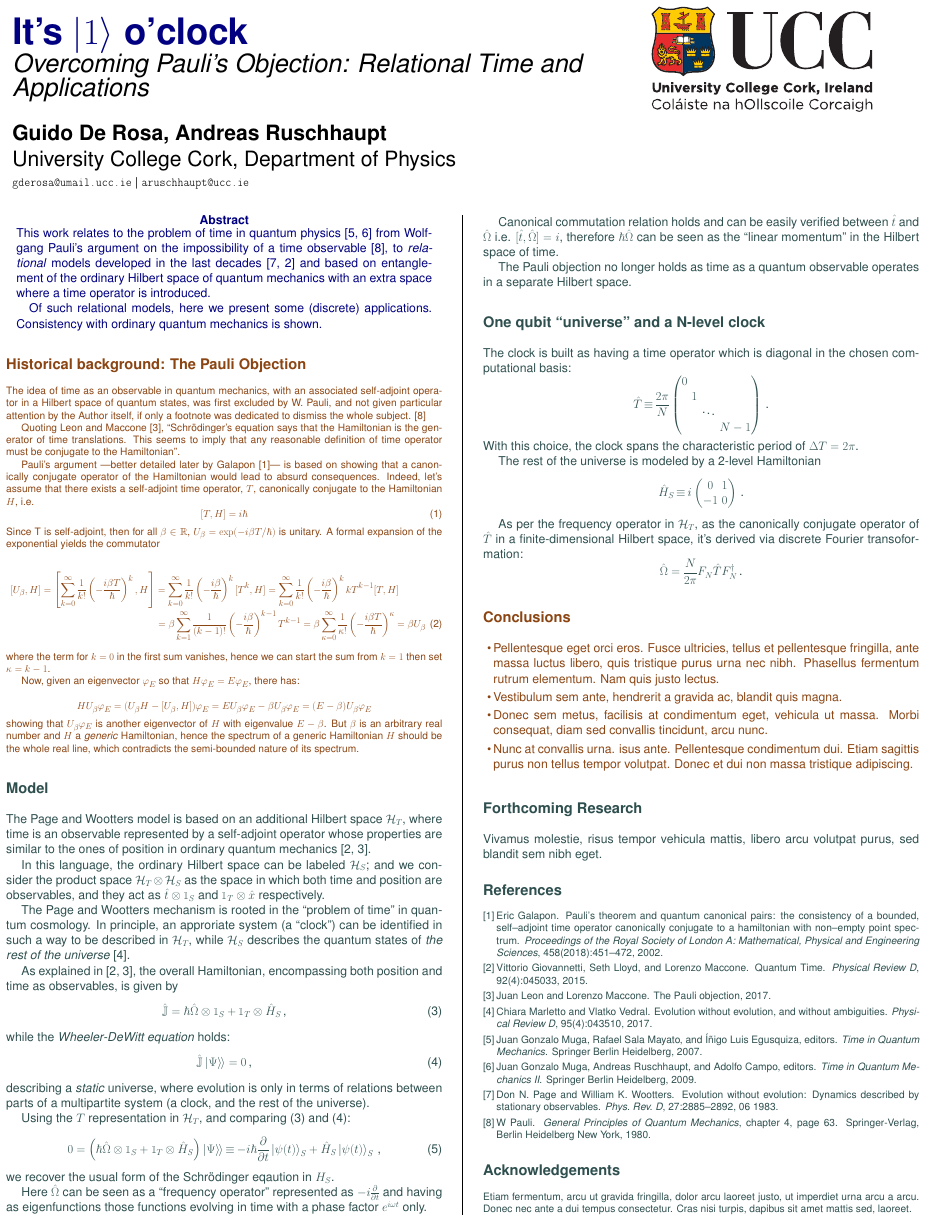
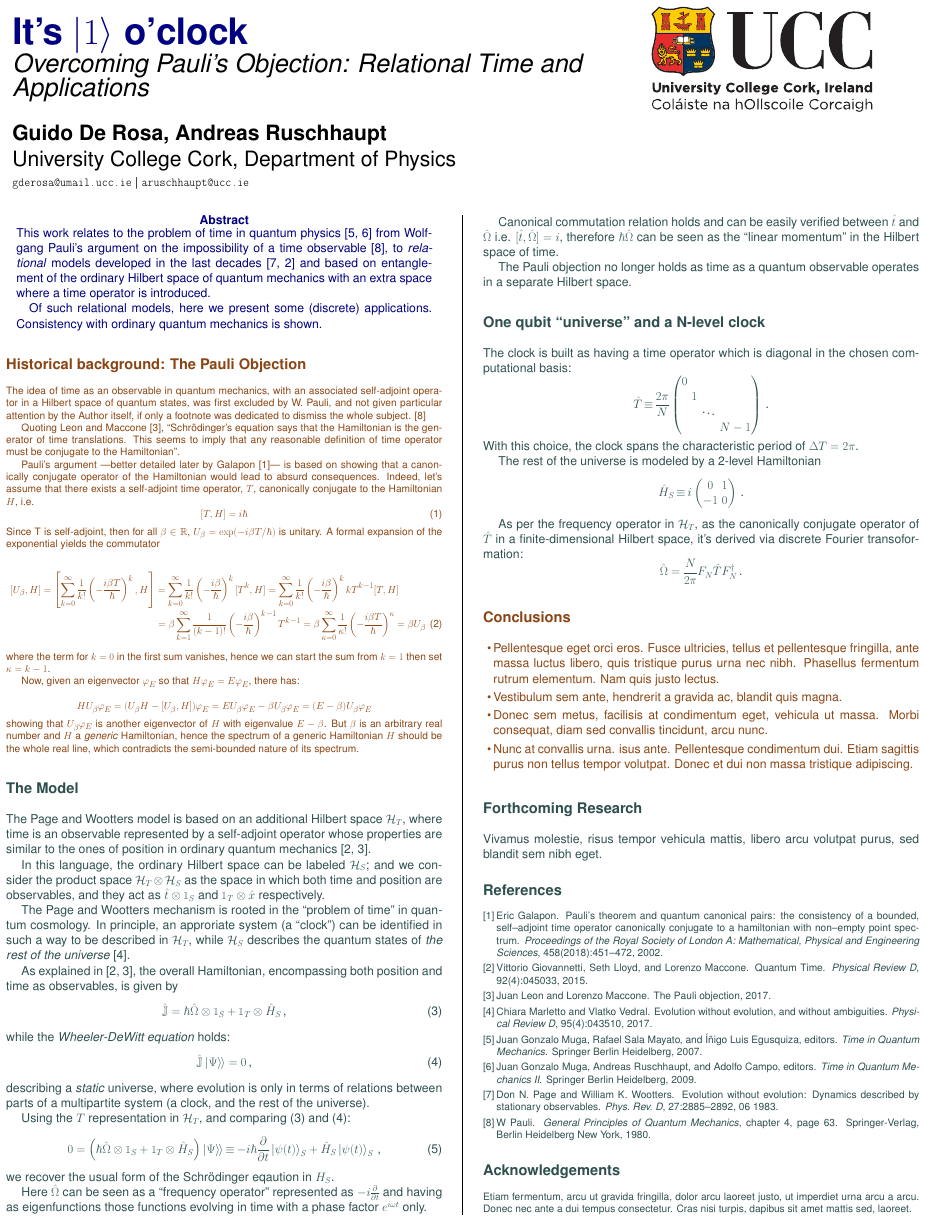
Before and after one commit to gderosa/timeq, a LaTeX poster (poster/poster.tex): the whole page. Compiled offline with pdfLaTeX.

Commit message:
poster: m

```diff
--- a/poster/poster.tex
+++ b/poster/poster.tex
@@ -201,7 +201,7 @@ be the whole real line, which contradicts the semi-bounded nature of its spectru
 
 \color{DarkSlateGray} % DarkSlateGray color for the rest of the content
 
-\section*{Model}
+\section*{The Model}
 
 The Page and Wootters model is based on
 an additional Hilbert space $\mathcal{H}_T$,
```
Also changed, not shown: poster/poster.tex (2 more changed lines).
